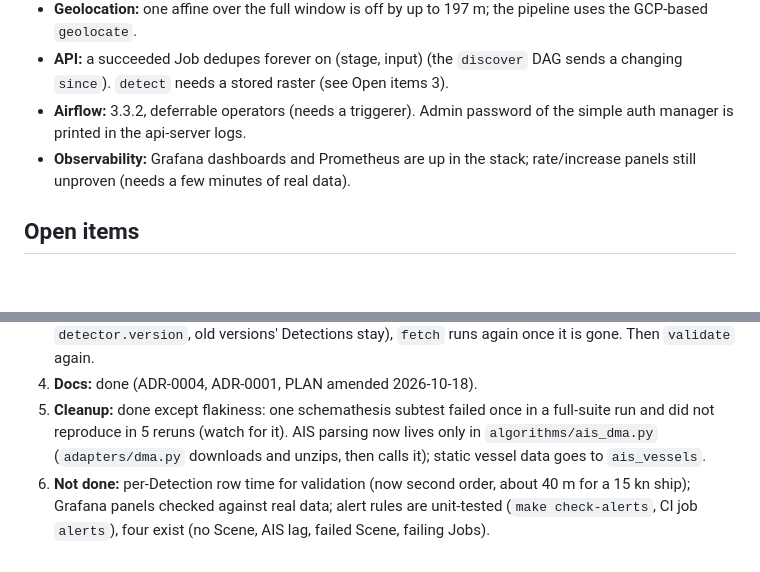
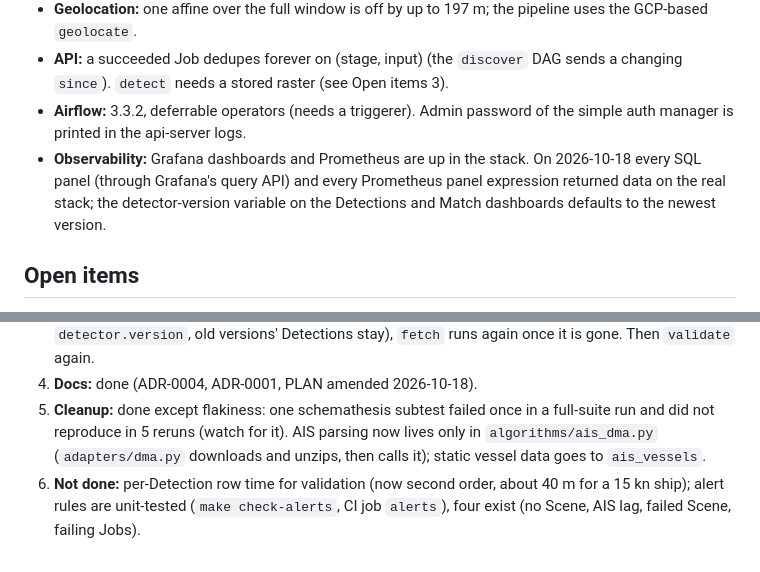
Before and after one commit to Voytech-0/sar-ship-locator, a Markdown page: AGENTS.md, 2 parts joined by grey strips. Drawn GitHub-style; blank space fills up the shorter version.

Commit message:
AGENTS.md: dashboards verified on real data

```diff
--- a/AGENTS.md
+++ b/AGENTS.md
@@ -91,7 +91,7 @@ Residual analysis after the Doppler correction (58 matched open-water ships): th
 - **Geolocation:** one affine over the full window is off by up to 197 m; the pipeline uses the GCP-based `geolocate`.
 - **API:** a succeeded Job dedupes forever on (stage, input) (the `discover` DAG sends a changing `since`). `detect` needs a stored raster (see Open items 3).
 - **Airflow:** 3.3.2, deferrable operators (needs a triggerer). Admin password of the simple auth manager is printed in the api-server logs.
-- **Observability:** Grafana dashboards and Prometheus are up in the stack; rate/increase panels still unproven (needs a few minutes of real data).
+- **Observability:** Grafana dashboards and Prometheus are up in the stack. On 2026-10-18 every SQL panel (through Grafana's query API) and every Prometheus panel expression returned data on the real stack; the detector-version variable on the Detections and Match dashboards defaults to the newest version.
 
 ## Open items
 
@@ -100,4 +100,4 @@ Residual analysis after the Doppler correction (58 matched open-water ships): th
 3. **Re-processing:** done (2026-10-18). The raster is kept `retention.raster_days` (14) after the last stage; `detect` runs again on `detected`/`validated` Scenes while it exists (new Job per `detector.version`, old versions' Detections stay), `fetch` runs again once it is gone. Then `validate` again.
 4. **Docs:** done (ADR-0004, ADR-0001, PLAN amended 2026-10-18).
 5. **Cleanup:** done except flakiness: one schemathesis subtest failed once in a full-suite run and did not reproduce in 5 reruns (watch for it). AIS parsing now lives only in `algorithms/ais_dma.py` (`adapters/dma.py` downloads and unzips, then calls it); static vessel data goes to `ais_vessels`.
-6. **Not done:** per-Detection row time for validation (now second order, about 40 m for a 15 kn ship); Grafana panels checked against real data; alert rules are unit-tested (`make check-alerts`, CI job `alerts`), four exist (no Scene, AIS lag, failed Scene, failing Jobs).
+6. **Not done:** per-Detection row time for validation (now second order, about 40 m for a 15 kn ship); alert rules are unit-tested (`make check-alerts`, CI job `alerts`), four exist (no Scene, AIS lag, failed Scene, failing Jobs).
```
